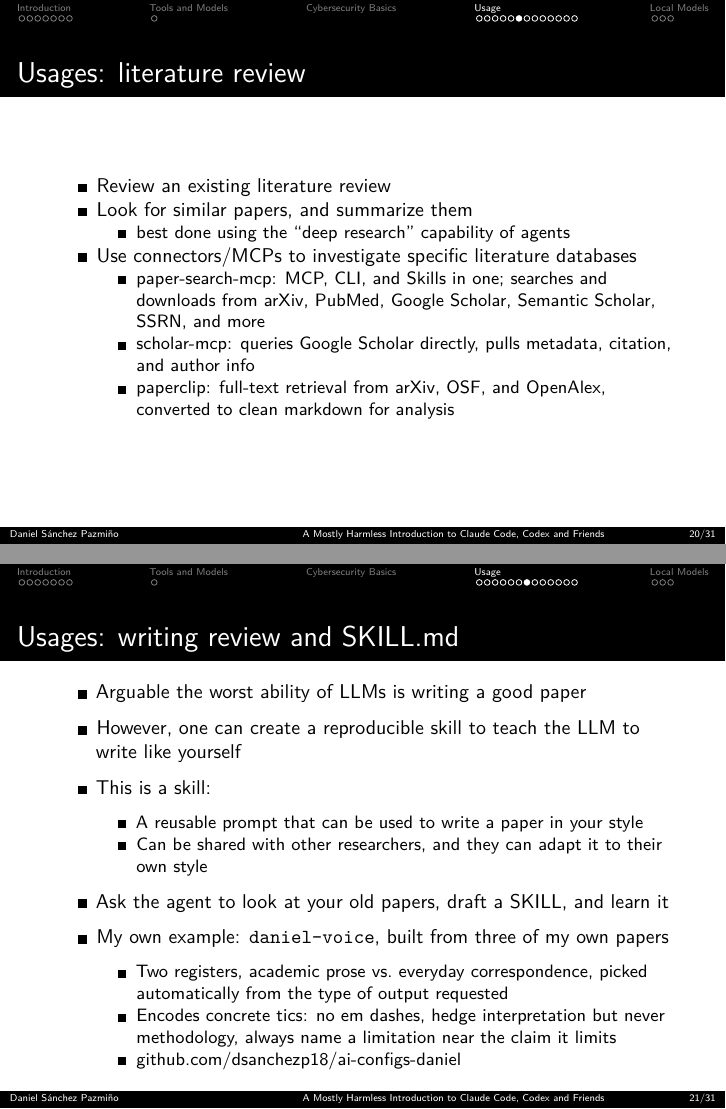
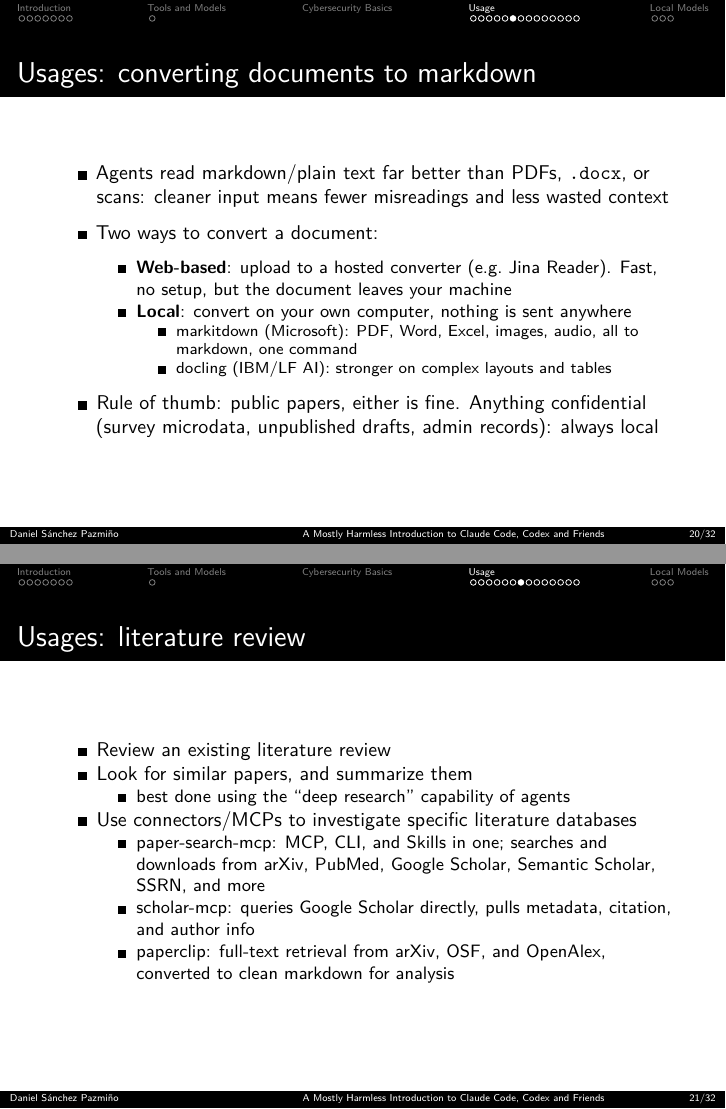
Before and after one commit to dsanchezp18/agents-intro-course, a Quarto document (slides/src/slides.qmd): pages 20 and 21 of 31 before the commit and pages 20 and 21 of 32 after it, joined at a grey line. The pictures show the output file slides.pdf that the author committed with the source.

Commit message:
Add slide on converting documents to markdown
Covers why agents read markdown better than PDF/docx, and the
web-vs-local tradeoff (data leaving your machine) with markitdown and
docling as local options.

```diff
--- a/slides/src/slides.qmd
+++ b/slides/src/slides.qmd
@@ -283,6 +283,23 @@ include-in-header:
 
 - Write READMEs, replication manuals, etc. etc. etc.
 
+# Usages: converting documents to markdown
+
+- Agents read markdown/plain text far better than PDFs, `.docx`, or scans:
+  cleaner input means fewer misreadings and less wasted context
+
+- Two ways to convert a document:
+  - **Web-based**: upload to a hosted converter (e.g. Jina Reader). Fast, no
+    setup, but the document leaves your machine
+  - **Local**: convert on your own computer, nothing is sent anywhere
+    - [markitdown](https://github.com/microsoft/markitdown) (Microsoft):
+      PDF, Word, Excel, images, audio, all to markdown, one command
+    - [docling](https://github.com/docling-project/docling) (IBM/LF AI):
+      stronger on complex layouts and tables
+
+- Rule of thumb: public papers, either is fine. Anything confidential
+  (survey microdata, unpublished drafts, admin records): always local
+
 # Usages: literature review
 
 - Review an existing literature review
```
Also changed, not shown: slides.pdf.
